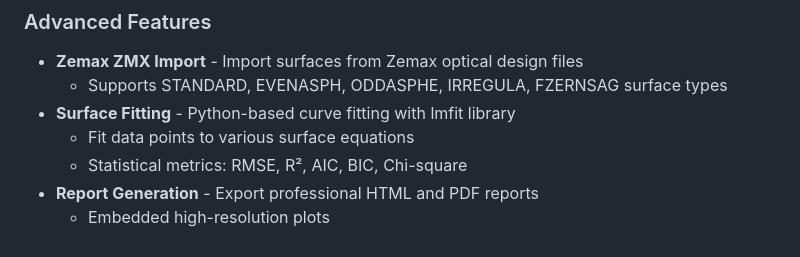
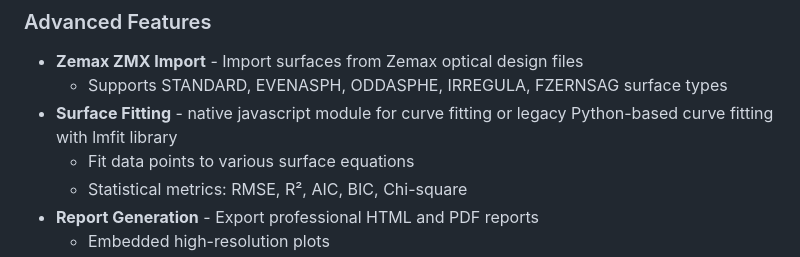
Before and after one commit to JagermeisterLover/SurfaceExpert, a Markdown page: README.md, the part around the change. Drawn GitHub-style.

```diff
--- a/README.md
+++ b/README.md
@@ -45,7 +45,7 @@ Desktop application for analyzing and visualizing optical surface characteristic
 
 - **Zemax ZMX Import** - Import surfaces from Zemax optical design files
   - Supports STANDARD, EVENASPH, ODDASPHE, IRREGULA, FZERNSAG surface types
-- **Surface Fitting** - Python-based curve fitting with lmfit library
+- **Surface Fitting** - native javascript module for curve fitting or legacy Python-based curve fitting with lmfit library
   - Fit data points to various surface equations
   - Statistical metrics: RMSE, R², AIC, BIC, Chi-square
 - **Report Generation** - Export professional HTML and PDF reports
```
